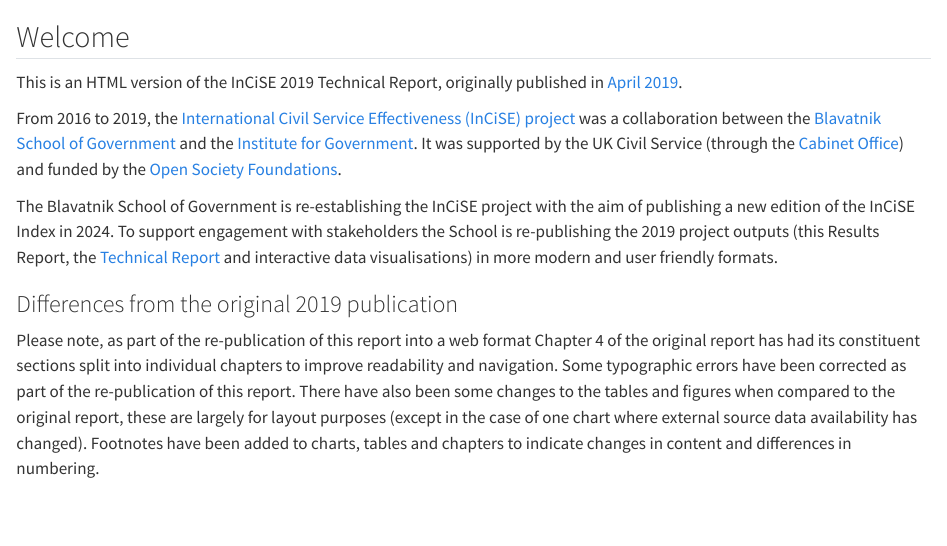
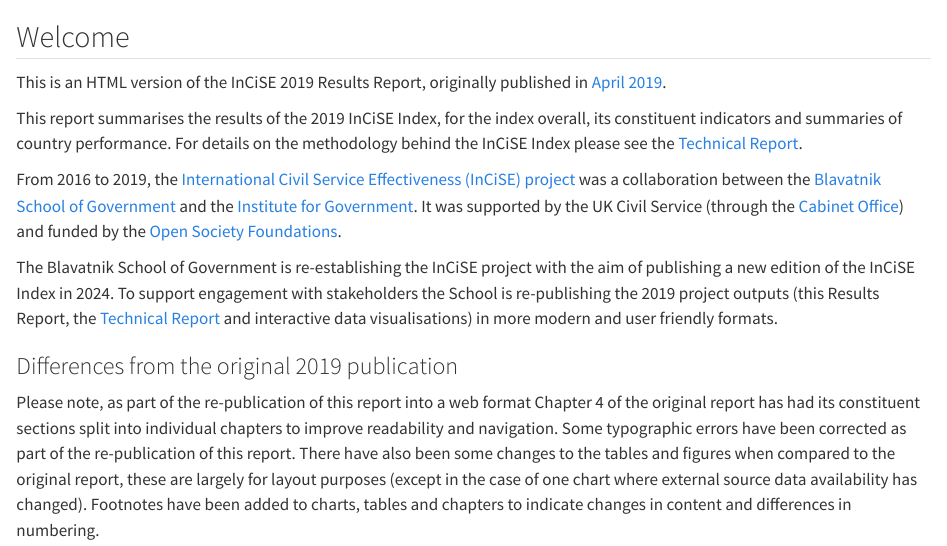
Before and after one commit to incise-project/incise2019-results, a Quarto document (index.qmd): the page in a window 1100 px wide, from its top. Rendered offline with R 4.5, knitr and Pandoc in place of Quarto, with nearby package versions.

Commit message:
Update links to tech report

```diff
--- a/index.qmd
+++ b/index.qmd
@@ -1,7 +1,12 @@
 ## Welcome {.unnumbered}
 
-This is an HTML version of the InCiSE 2019 Technical Report, originally
+This is an HTML version of the InCiSE 2019 Results Report, originally
 published in [April 2019](https://www.bsg.ox.ac.uk/news/new-index-ranks-uk-civil-service-top-followed-new-zealand-and-canada).
+
+This report summarises the results of the 2019 InCiSE Index, for the index
+overall, its constituent indicators and summaries of country performance. For
+details on the methodology behind the InCiSE Index please see the
+[Technical Report](https://incise-project.github.io/incise2019-techreport/).
 
 From 2016 to 2019, the
 [International Civil Service Effectiveness (InCiSE) project](https://www.bsg.ox.ac.uk/incise)
```
Also changed, not shown: README.md.
